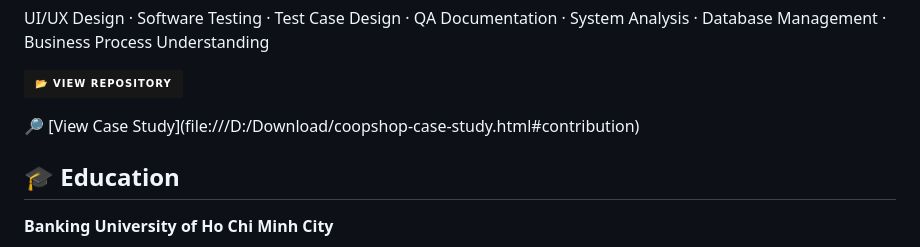
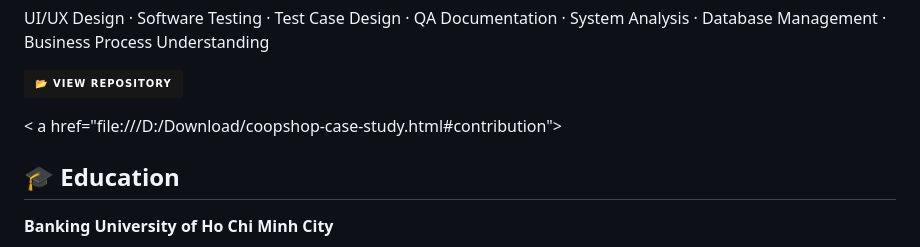
Before and after one commit to CaoTHaTrang/Portfolio-, a Markdown page: README.md, the part around the change. GitHub-like rendering; badges without logos.

```diff
--- a/README.md
+++ b/README.md
@@ -163,7 +163,10 @@ UI/UX Design · Software Testing · Test Case Design · QA Documentation · Syst
 <img src="https://img.shields.io/badge/📂_VIEW_REPOSITORY-181717?style=for-the-badge&logo=github&logoColor=white" alt="View CoopShop Repository"/>
 </a>
 </p>
-🔎 [View Case Study](file:///D:/Download/coopshop-case-study.html#contribution)
+<p>
+< a href="file:///D:/Download/coopshop-case-study.html#contribution">
+</a>
+</p>
 
 ## 🎓 Education
 
```
